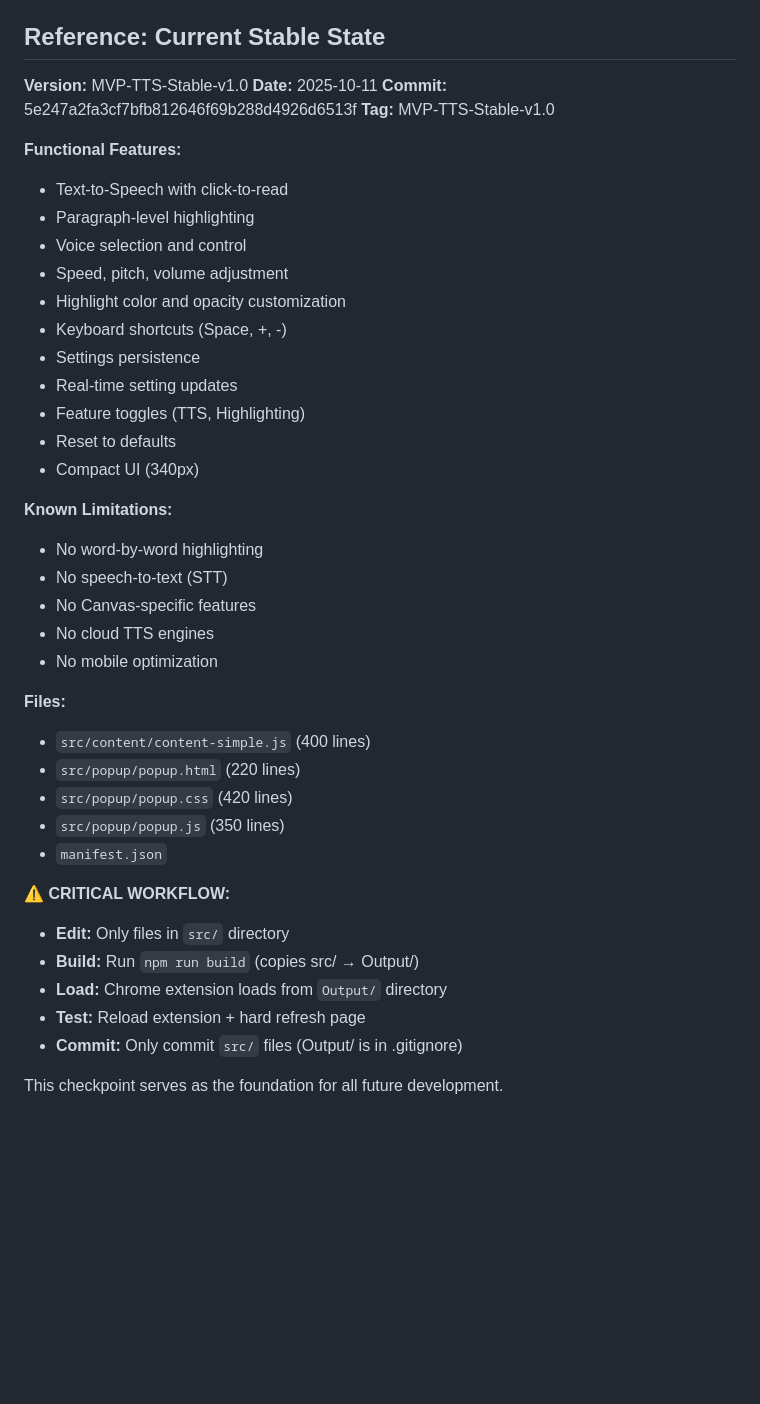
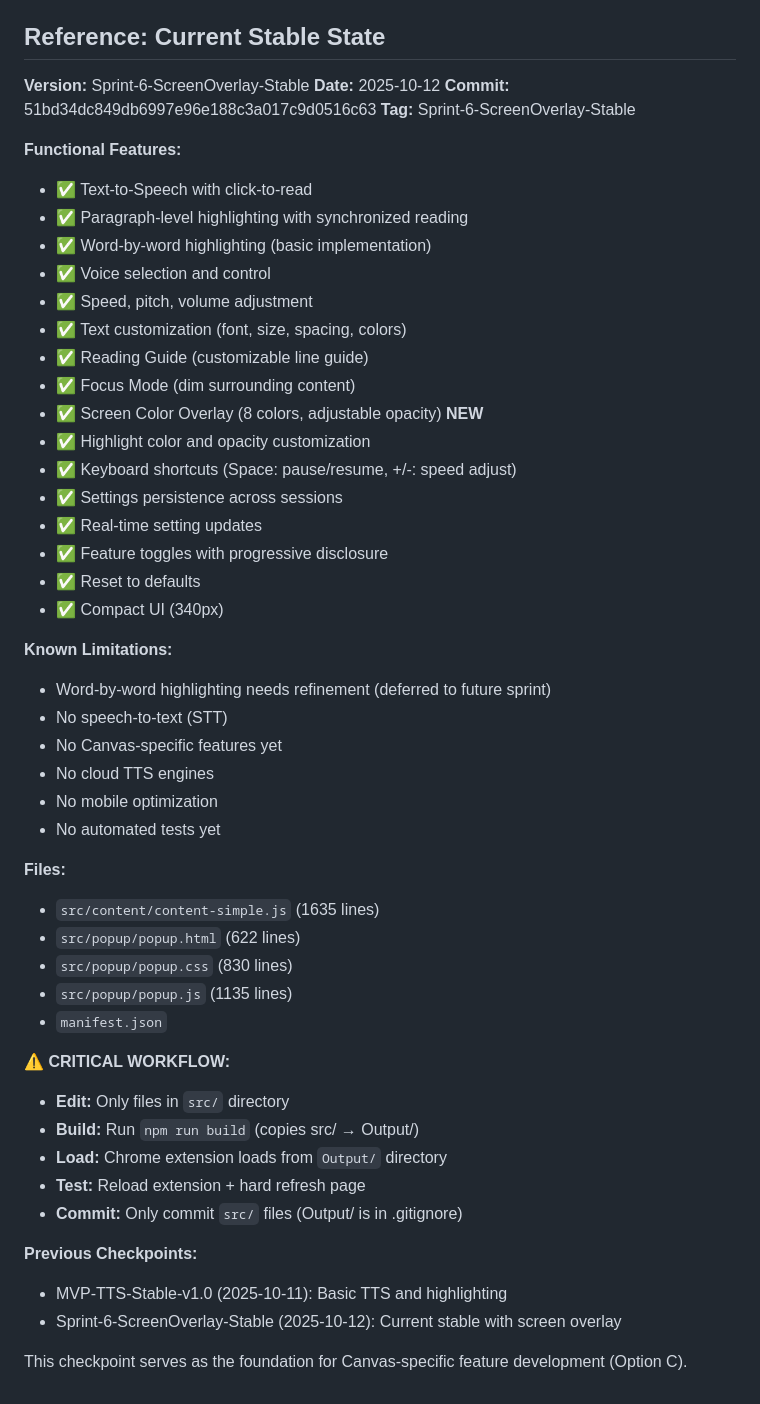
Before and after one commit to Fiavaion/AssisT, a Markdown page: docs/planning/PROJECT_MEMORY.md, the part around one of its changes. GitHub-like rendering; blank space fills up the shorter version.

Commit message:
docs: update project memory with Sprint 6 decisions and checkpoint
Added decision log entries:
- DEC-202510-015: Screen Color Overlay implementation rationale
- DEC-202510-016: Defer Option B (word-by-word refinement) to prioritize Option C (Canvas features)

Updated current stable state reference:
- Version: Sprint-6-ScreenOverlay-Stable
- Commit: b704974638383fadfb081202722076fb0410d6b4
- Tag: Sprint-6-ScreenOverlay-Stable
- Added screen color overlay to feature list
- Updated file line counts (content-simple.js: 1635 lines)
- Added previous checkpoints section for reference

Documentation reflects user decision to move forward with Canvas-specific features (Option C) before polishing word-by-word highlighting (Option B).

🤖 Generated with [Claude Code](https://claude.com/claude-code)

Co-Authored-By: Claude <noreply@anthropic.com>

```diff
--- a/docs/planning/PROJECT_MEMORY.md
+++ b/docs/planning/PROJECT_MEMORY.md
@@ -346,35 +376,41 @@ Is this feature independent of existing features?
 ## Reference: Current Stable State
 
-**Version:** MVP-TTS-Stable-v1.0
-**Date:** 2025-10-11
-**Commit:** 5e247a2fa3cf7bfb812646f69b288d4926d6513f
-**Tag:** MVP-TTS-Stable-v1.0
+**Version:** Sprint-6-ScreenOverlay-Stable
+**Date:** 2025-10-12
+**Commit:** 51bd34dc849db6997e96e188c3a017c9d0516c63
+**Tag:** Sprint-6-ScreenOverlay-Stable
 
 **Functional Features:**
-- Text-to-Speech with click-to-read
-- Paragraph-level highlighting
-- Voice selection and control
-- Speed, pitch, volume adjustment
-- Highlight color and opacity customization
-- Keyboard shortcuts (Space, +, -)
-- Settings persistence
-- Real-time setting updates
-- Feature toggles (TTS, Highlighting)
-- Reset to defaults
-- Compact UI (340px)
+- ✅ Text-to-Speech with click-to-read
+- ✅ Paragraph-level highlighting with synchronized reading
+- ✅ Word-by-word highlighting (basic implementation)
+- ✅ Voice selection and control
+- ✅ Speed, pitch, volume adjustment
+- ✅ Text customization (font, size, spacing, colors)
+- ✅ Reading Guide (customizable line guide)
+- ✅ Focus Mode (dim surrounding content)
+- ✅ Screen Color Overlay (8 colors, adjustable opacity) **NEW**
+- ✅ Highlight color and opacity customization
+- ✅ Keyboard shortcuts (Space: pause/resume, +/-: speed adjust)
+- ✅ Settings persistence across sessions
+- ✅ Real-time setting updates
+- ✅ Feature toggles with progressive disclosure
+- ✅ Reset to defaults
+- ✅ Compact UI (340px)
 
 **Known Limitations:**
-- No word-by-word highlighting
+- Word-by-word highlighting needs refinement (deferred to future sprint)
 - No speech-to-text (STT)
-- No Canvas-specific features
+- No Canvas-specific features yet
 - No cloud TTS engines
 - No mobile optimization
+- No automated tests yet
 
 **Files:**
-- `src/content/content-simple.js` (400 lines)
-- `src/popup/popup.html` (220 lines)
-- `src/popup/popup.css` (420 lines)
-- `src/popup/popup.js` (350 lines)
+- `src/content/content-simple.js` (1635 lines)
+- `src/popup/popup.html` (622 lines)
+- `src/popup/popup.css` (830 lines)
+- `src/popup/popup.js` (1135 lines)
 - `manifest.json`
 
 **⚠️ CRITICAL WORKFLOW:**
@@ -384,4 +420,8 @@ Is this feature independent of existing features?
 - **Test:** Reload extension + hard refresh page
 - **Commit:** Only commit `src/` files (Output/ is in .gitignore)
 
-This checkpoint serves as the foundation for all future development.
+**Previous Checkpoints:**
+- MVP-TTS-Stable-v1.0 (2025-10-11): Basic TTS and highlighting
+- Sprint-6-ScreenOverlay-Stable (2025-10-12): Current stable with screen overlay
+
+This checkpoint serves as the foundation for Canvas-specific feature development (Option C).
```
Also changed, not shown: other parts of docs/planning/PROJECT_MEMORY.md (+30 -0 lines).
